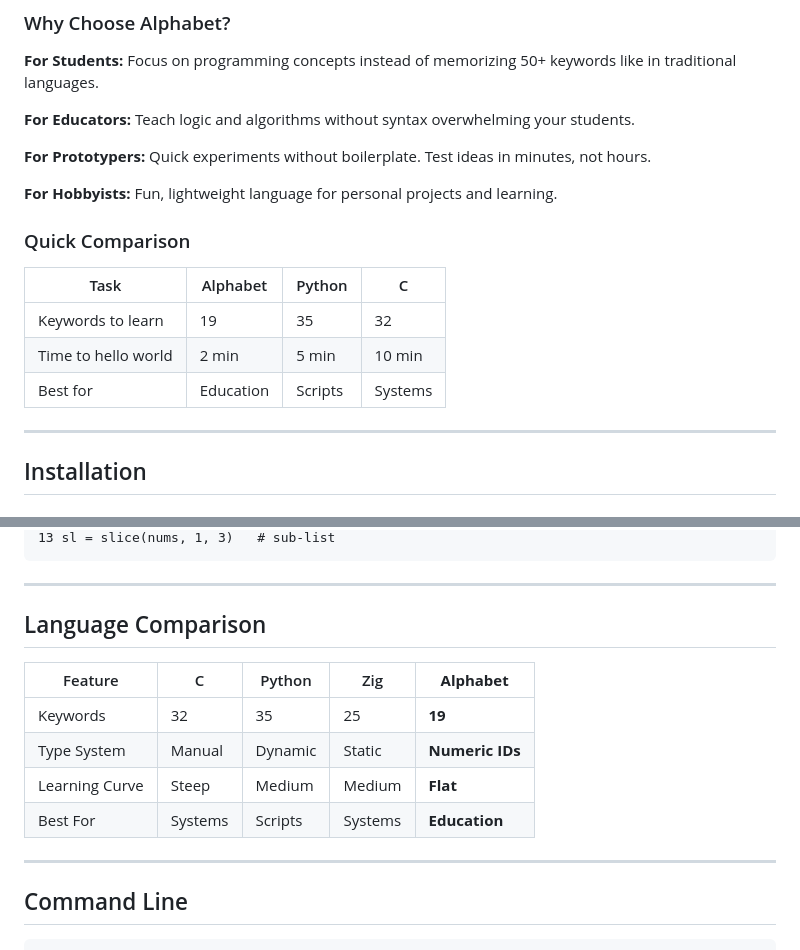
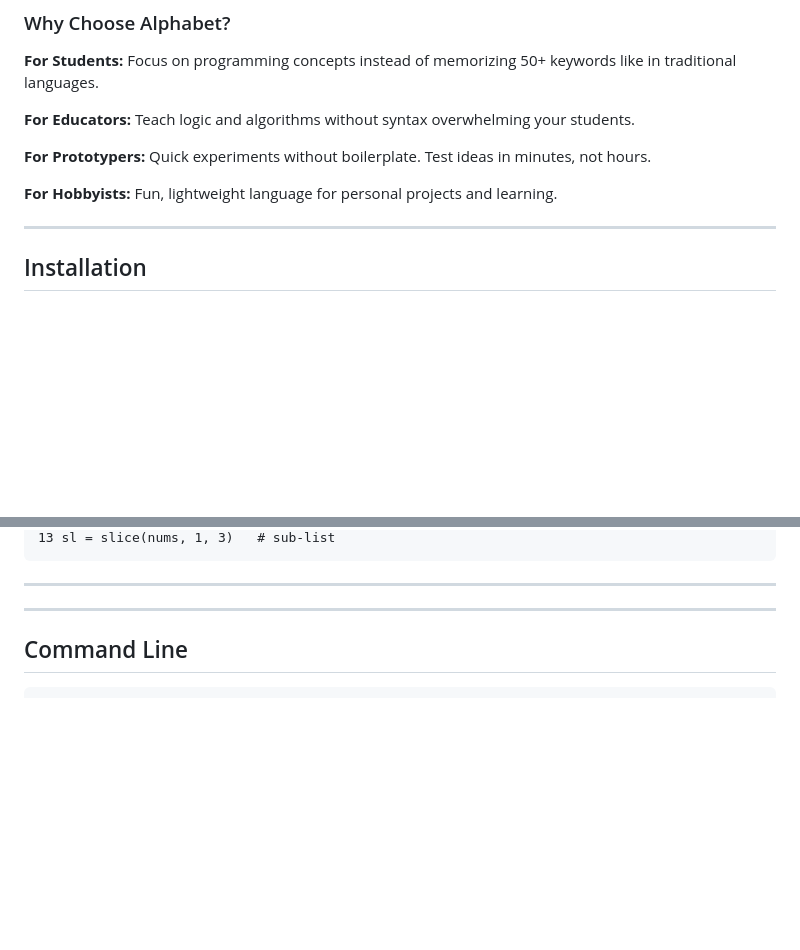
Before and after one commit to fraol163/alphabet, a Markdown page: README.md, 2 parts joined by grey strips. Drawn GitHub-style; blank space fills up the shorter version.

Commit message:
Remove comparison sections from README
Removed language comparison and quick comparison sections from README.

```diff
--- a/README.md
+++ b/README.md
@@ -82,13 +82,7 @@ Alphabet is a **beginner-friendly programming language** with only **19 single-l
 
 **For Hobbyists:** Fun, lightweight language for personal projects and learning.
 
-### Quick Comparison
 
-| Task | Alphabet | Python | C |
-|------|----------|--------|---|
-| Keywords to learn | 19 | 35 | 32 |
-| Time to hello world | 2 min | 5 min | 10 min |
-| Best for | Education | Scripts | Systems |
 
 ---
 
@@ -523,14 +517,6 @@ z.o(sum(nums))              # 10
 
 ---
 
-## Language Comparison
-
-| Feature | C | Python | Zig | **Alphabet** |
-|---------|---|--------|-----|--------------|
-| Keywords | 32 | 35 | 25 | **19** |
-| Type System | Manual | Dynamic | Static | **Numeric IDs** |
-| Learning Curve | Steep | Medium | Medium | **Flat** |
-| Best For | Systems | Scripts | Systems | **Education** |
 
 ---
 
```
